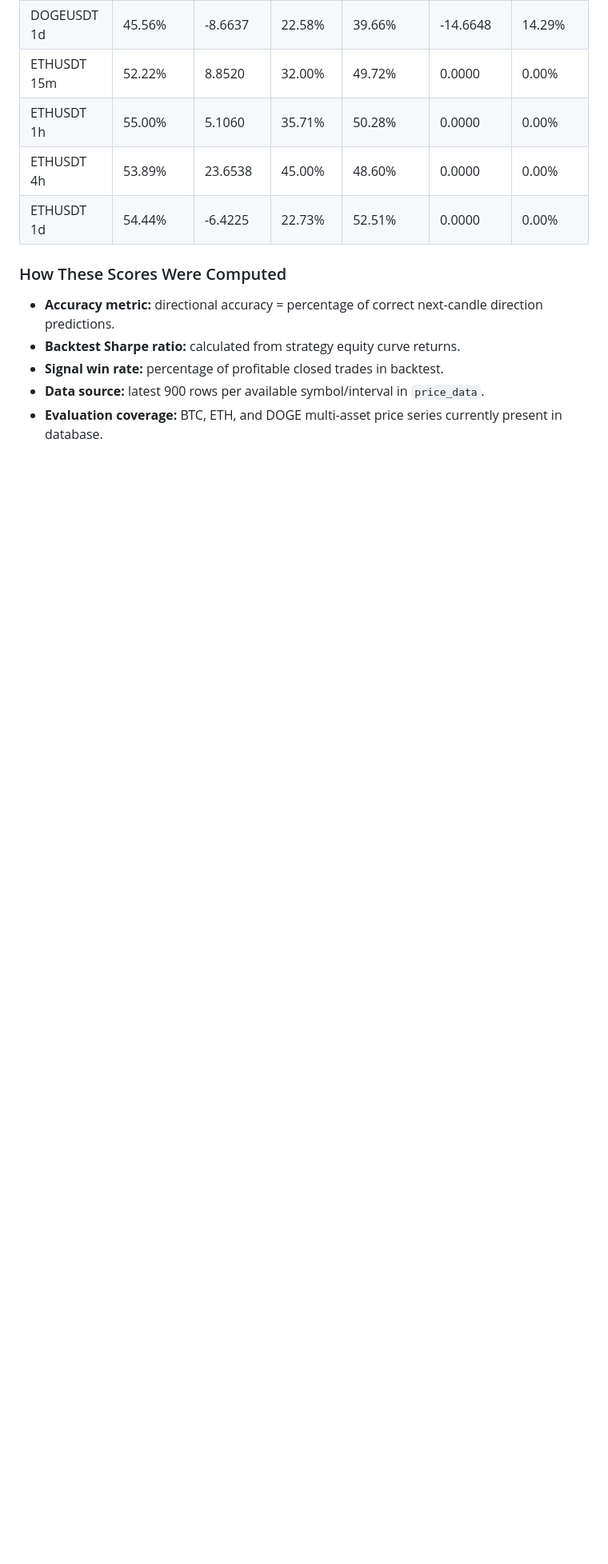
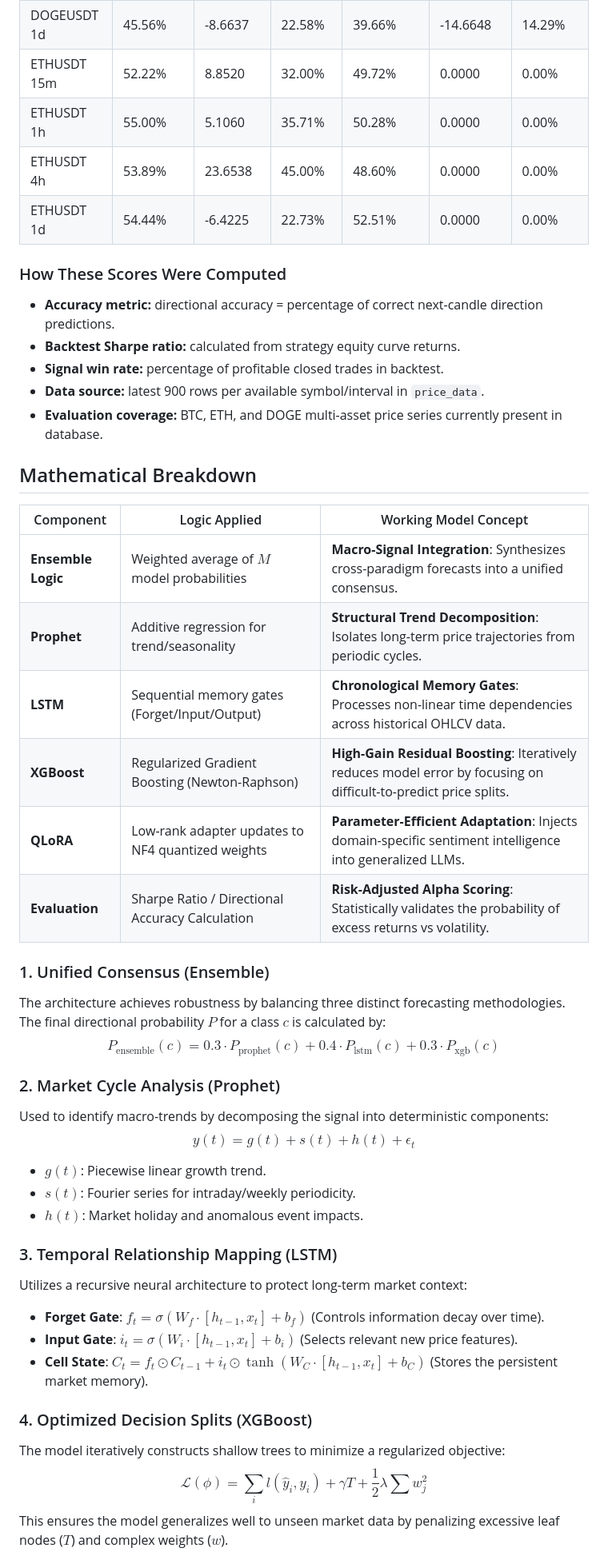
Before and after one commit to Ratnachand04/FINBIN, a Markdown page: README.md, the part around one of its changes. Shown at 80% size. Rendered like a GitHub page; blank space fills up the shorter version.

Commit message:
docs: update README with mathematical breakdown and conceptual model architecture

```diff
--- a/README.md
+++ b/README.md
@@ -194,3 +194,37 @@ Performance snapshot generated on **2026-04-02** from live `price_data` in Postg
 - **Signal win rate:** percentage of profitable closed trades in backtest.
 - **Data source:** latest 900 rows per available symbol/interval in `price_data`.
 - **Evaluation coverage:** BTC, ETH, and DOGE multi-asset price series currently present in database.
+
+## Mathematical Breakdown
+
+| Component | Logic Applied | Working Model Concept |
+|-----------|---------------|-----------------------|
+| **Ensemble Logic** | Weighted average of $M$ model probabilities | **Macro-Signal Integration**: Synthesizes cross-paradigm forecasts into a unified consensus. |
+| **Prophet** | Additive regression for trend/seasonality | **Structural Trend Decomposition**: Isolates long-term price trajectories from periodic cycles. |
+| **LSTM** | Sequential memory gates (Forget/Input/Output) | **Chronological Memory Gates**: Processes non-linear time dependencies across historical OHLCV data. |
+| **XGBoost** | Regularized Gradient Boosting (Newton-Raphson) | **High-Gain Residual Boosting**: Iteratively reduces model error by focusing on difficult-to-predict price splits. |
+| **QLoRA** | Low-rank adapter updates to NF4 quantized weights | **Parameter-Efficient Adaptation**: Injects domain-specific sentiment intelligence into generalized LLMs. |
+| **Evaluation** | Sharpe Ratio / Directional Accuracy Calculation | **Risk-Adjusted Alpha Scoring**: Statistically validates the probability of excess returns vs volatility. |
+
+### 1. Unified Consensus (Ensemble)
+The architecture achieves robustness by balancing three distinct forecasting methodologies. The final directional probability $P$ for a class $c$ is calculated by:
+$$P_{\text{ensemble}}(c) = 0.3 \cdot P_{\text{prophet}}(c) + 0.4 \cdot P_{\text{lstm}}(c) + 0.3 \cdot P_{\text{xgb}}(c)$$
+
+### 2. Market Cycle Analysis (Prophet)
+Used to identify macro-trends by decomposing the signal into deterministic components:
+$$y(t) = g(t) + s(t) + h(t) + \epsilon_t$$
+- $g(t)$: Piecewise linear growth trend.
+- $s(t)$: Fourier series for intraday/weekly periodicity.
+- $h(t)$: Market holiday and anomalous event impacts.
+
+### 3. Temporal Relationship Mapping (LSTM)
+Utilizes a recursive neural architecture to protect long-term market context:
+- **Forget Gate**: $f_t = \sigma(W_f \cdot [h_{t-1}, x_t] + b_f)$ (Controls information decay over time).
+- **Input Gate**: $i_t = \sigma(W_i \cdot [h_{t-1}, x_t] + b_i)$ (Selects relevant new price features).
+- **Cell State**: $C_t = f_t \odot C_{t-1} + i_t \odot \tanh(W_C \cdot [h_{t-1}, x_t] + b_C)$ (Stores the persistent market memory).
+
+### 4. Optimized Decision Splits (XGBoost)
+The model iteratively constructs shallow trees to minimize a regularized objective:
+$$\mathcal{L}(\phi) = \sum_i l(\hat{y}_i, y_i) + \gamma T + \frac{1}{2}\lambda \sum w_j^2$$
+This ensures the model generalizes well to unseen market data by penalizing excessive leaf nodes ($T$) and complex weights ($w$).
+
```
Also changed, not shown: other parts of README.md (+12 -3 lines).
